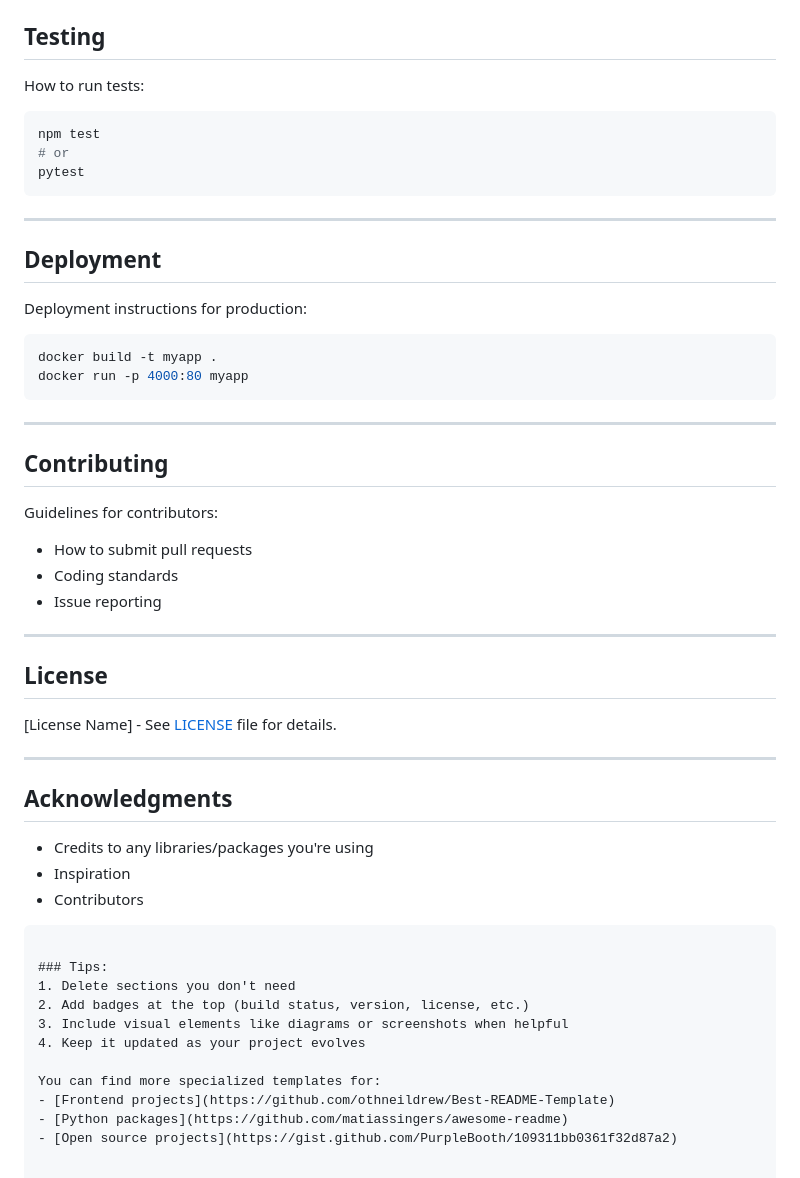
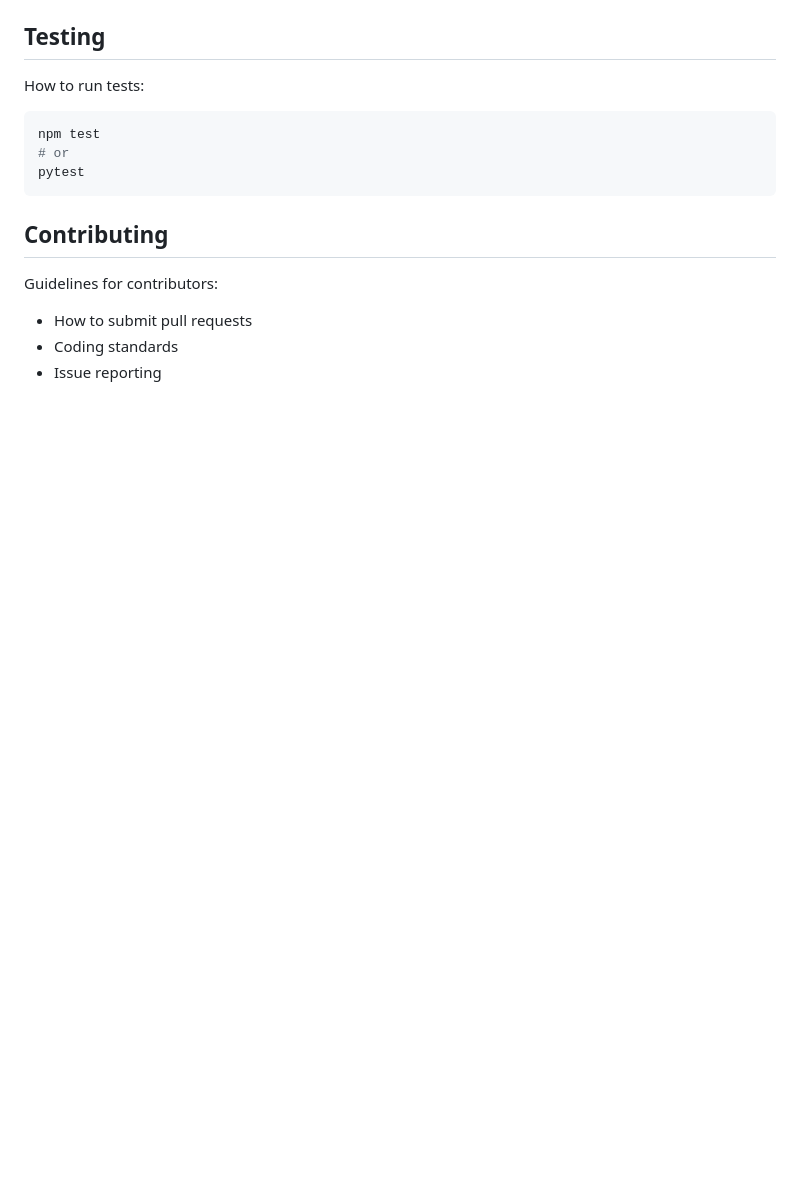
Before and after one commit to vifirsanova/xSynthia, a Markdown page: README.md, the part around the change printed below. Rendered like a GitHub page; blank space fills up the shorter version.

````diff
--- a/README.md
+++ b/README.md
@@ -124,44 +88,8 @@ npm test
 pytest
 ```
 
----
-
-## Deployment
-Deployment instructions for production:
-
-```bash
-docker build -t myapp .
-docker run -p 4000:80 myapp
-```
-
----
-
 ## Contributing
 Guidelines for contributors:
 - How to submit pull requests
 - Coding standards
 - Issue reporting
-
----
-
-## License
-[License Name] - See [LICENSE](LICENSE) file for details.
-
----
-
-## Acknowledgments
-- Credits to any libraries/packages you're using
-- Inspiration
-- Contributors
-```
-
-### Tips:
-1. Delete sections you don't need
-2. Add badges at the top (build status, version, license, etc.)
-3. Include visual elements like diagrams or screenshots when helpful
-4. Keep it updated as your project evolves
-
-You can find more specialized templates for:
-- [Frontend projects](https://github.com/othneildrew/Best-README-Template)
-- [Python packages](https://github.com/matiassingers/awesome-readme)
-- [Open source projects](https://gist.github.com/PurpleBooth/109311bb0361f32d87a2)
````
Also changed, not shown: other parts of README.md (+10 -46 lines).
